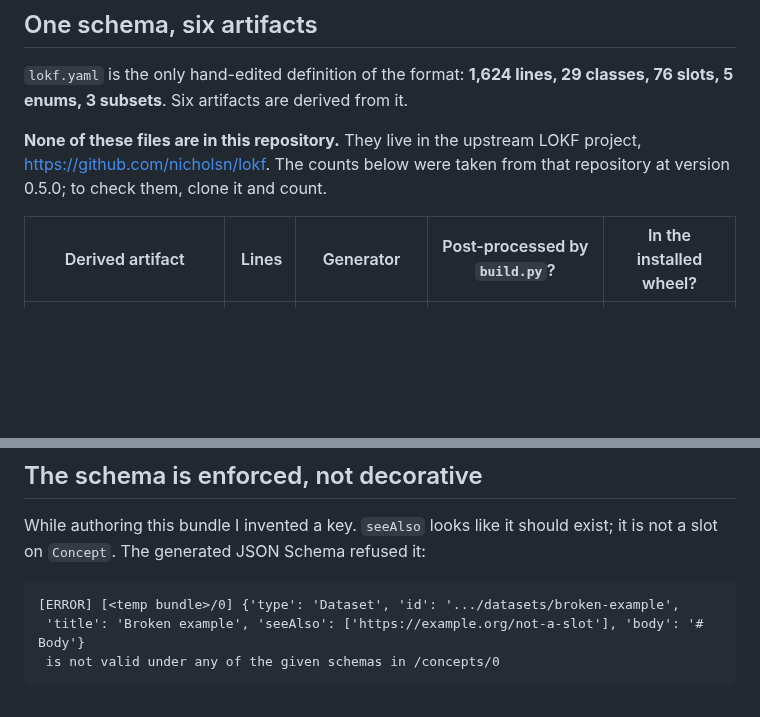
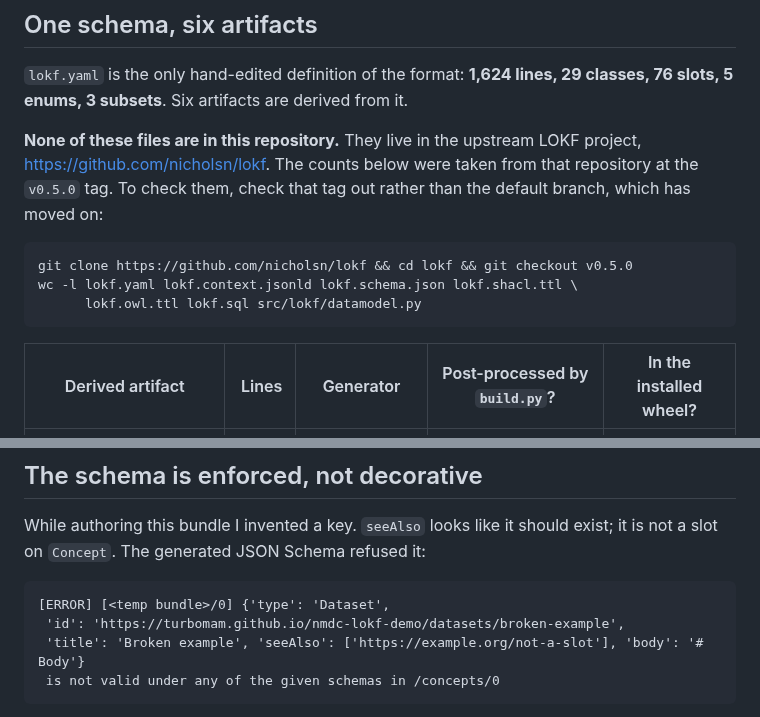
Before and after one commit to turbomam/nmdc-lokf-demo, a Markdown page: docs/what-linkml-does.md, 2 parts joined by grey strips. GitHub-like rendering; blank space fills up the shorter version.

Commit message:
Make the two reproduction instructions actually reproduce
'Clone it and count' checks out the default branch, which has moved past
v0.5.0, so following it would not reproduce the stated counts. Gives the tag
checkout and the wc command.

The inline error quote abbreviated the concept ID while the text said only the
temp path was elided. Restored in full; the quote and the committed file are
now identical after whitespace normalisation.

Co-Authored-By: Claude Opus 5 (1M context) <noreply@anthropic.com>

````diff
--- a/docs/what-linkml-does.md
+++ b/docs/what-linkml-does.md
@@ -11,8 +11,15 @@ Every figure below was counted or run on 2026-08-26 against LOKF 0.5.0. Nothing
 slots, 5 enums, 3 subsets**. Six artifacts are derived from it.
 
 **None of these files are in this repository.** They live in the upstream LOKF project,
-https://github.com/nicholsn/lokf. The counts below were taken from that repository at version
-0.5.0; to check them, clone it and count.
+https://github.com/nicholsn/lokf. The counts below were taken from that repository at the
+`v0.5.0` tag. To check them, check that tag out rather than the default branch, which has moved
+on:
+
+```bash
+git clone https://github.com/nicholsn/lokf && cd lokf && git checkout v0.5.0
+wc -l lokf.yaml lokf.context.jsonld lokf.schema.json lokf.shacl.ttl \
+      lokf.owl.ttl lokf.sql src/lokf/datamodel.py
+```
 
 | Derived artifact | Lines | Generator | Post-processed by `build.py`? | In the installed wheel? |
 |---|---:|---|---|---|
@@ -60,7 +67,8 @@ While authoring this bundle I invented a key. `seeAlso` looks like it should exi
 slot on `Concept`. The generated JSON Schema refused it:
 
 ```
-[ERROR] [<temp bundle>/0] {'type': 'Dataset', 'id': '.../datasets/broken-example',
+[ERROR] [<temp bundle>/0] {'type': 'Dataset',
+ 'id': 'https://turbomam.github.io/nmdc-lokf-demo/datasets/broken-example',
  'title': 'Broken example', 'seeAlso': ['https://example.org/not-a-slot'], 'body': '# Body'}
  is not valid under any of the given schemas in /concepts/0
 ```
````
